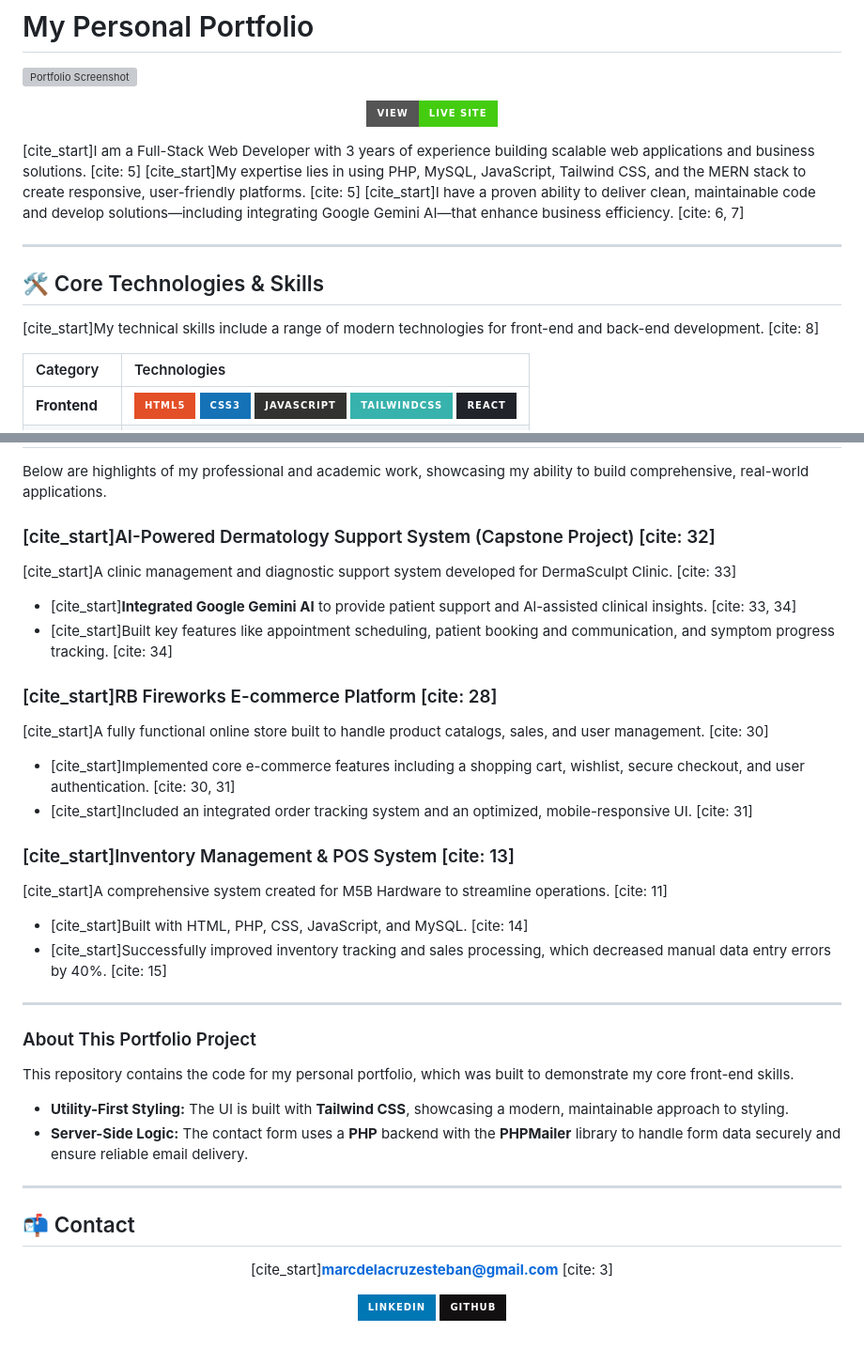
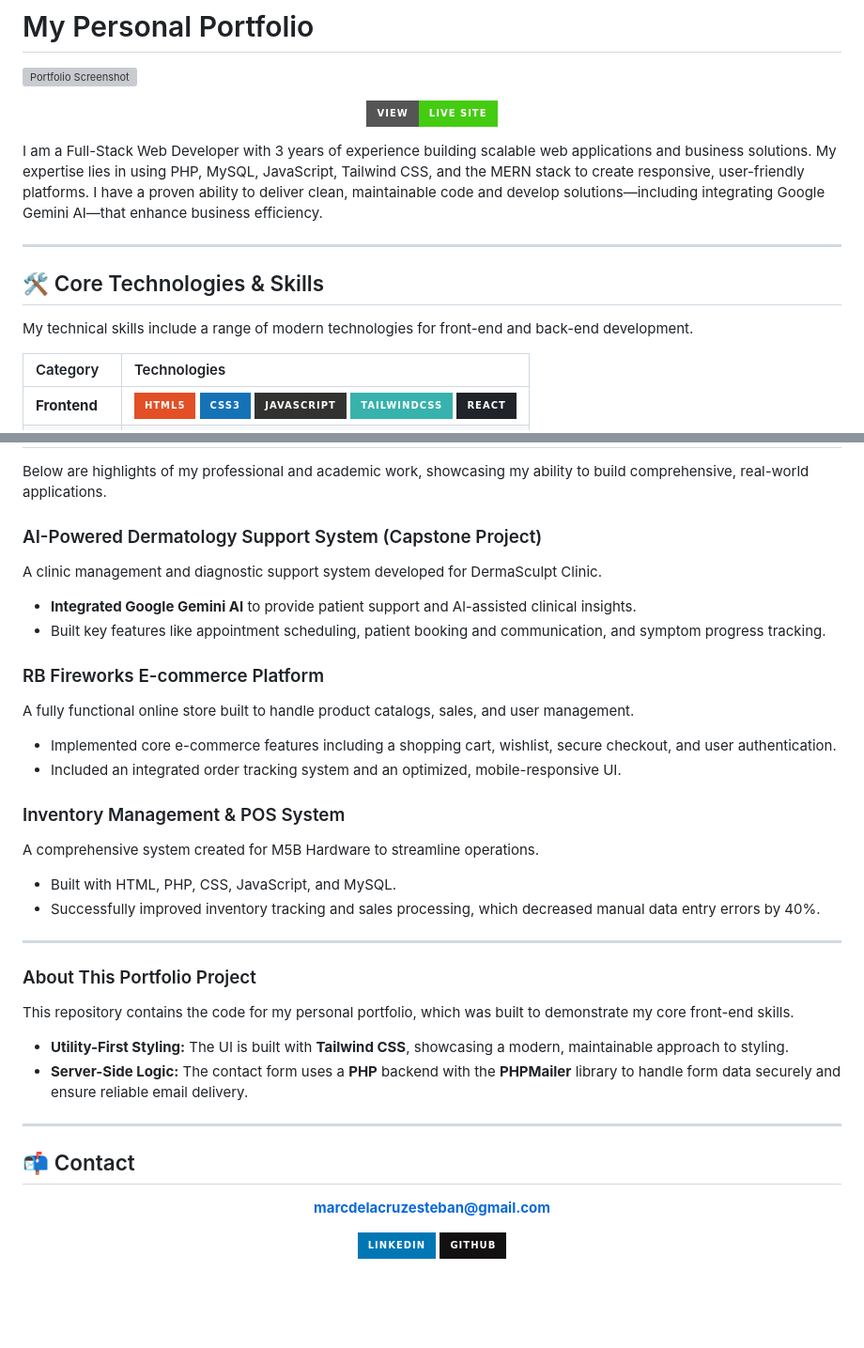
Before and after one commit to MarcEsteban04/My-Portfolio, a Markdown page: README.md, 2 parts joined by grey strips. Shown at 94% size. Rendered like a GitHub page; badges without logos; blank space fills up the shorter version; grey boxes are pictures that could not be loaded.

Commit message:
change text

```diff
--- a/README.md
+++ b/README.md
@@ -8,13 +8,13 @@
 
 </div>
 
-[cite_start]I am a Full-Stack Web Developer with 3 years of experience building scalable web applications and business solutions. [cite: 5] [cite_start]My expertise lies in using PHP, MySQL, JavaScript, Tailwind CSS, and the MERN stack to create responsive, user-friendly platforms. [cite: 5] [cite_start]I have a proven ability to deliver clean, maintainable code and develop solutions—including integrating Google Gemini AI—that enhance business efficiency. [cite: 6, 7]
+I am a Full-Stack Web Developer with 3 years of experience building scalable web applications and business solutions. My expertise lies in using PHP, MySQL, JavaScript, Tailwind CSS, and the MERN stack to create responsive, user-friendly platforms. I have a proven ability to deliver clean, maintainable code and develop solutions—including integrating Google Gemini AI—that enhance business efficiency.
 
 ---
 
 ## 🛠️ Core Technologies & Skills
 
-[cite_start]My technical skills include a range of modern technologies for front-end and back-end development. [cite: 8]
+My technical skills include a range of modern technologies for front-end and back-end development.
 
 | Category | Technologies |
 | :--- | :--- |
@@ -29,20 +29,20 @@
 
 Below are highlights of my professional and academic work, showcasing my ability to build comprehensive, real-world applications.
 
-### [cite_start]AI-Powered Dermatology Support System (Capstone Project) [cite: 32]
-[cite_start]A clinic management and diagnostic support system developed for DermaSculpt Clinic. [cite: 33]
-- [cite_start]**Integrated Google Gemini AI** to provide patient support and Al-assisted clinical insights. [cite: 33, 34]
-- [cite_start]Built key features like appointment scheduling, patient booking and communication, and symptom progress tracking. [cite: 34]
+### AI-Powered Dermatology Support System (Capstone Project)
+A clinic management and diagnostic support system developed for DermaSculpt Clinic.
+- **Integrated Google Gemini AI** to provide patient support and Al-assisted clinical insights.
+- Built key features like appointment scheduling, patient booking and communication, and symptom progress tracking.
 
-### [cite_start]RB Fireworks E-commerce Platform [cite: 28]
-[cite_start]A fully functional online store built to handle product catalogs, sales, and user management. [cite: 30]
-- [cite_start]Implemented core e-commerce features including a shopping cart, wishlist, secure checkout, and user authentication. [cite: 30, 31]
-- [cite_start]Included an integrated order tracking system and an optimized, mobile-responsive UI. [cite: 31]
+### RB Fireworks E-commerce Platform
+A fully functional online store built to handle product catalogs, sales, and user management.
+- Implemented core e-commerce features including a shopping cart, wishlist, secure checkout, and user authentication.
+- Included an integrated order tracking system and an optimized, mobile-responsive UI.
 
-### [cite_start]Inventory Management & POS System [cite: 13]
-[cite_start]A comprehensive system created for M5B Hardware to streamline operations. [cite: 11]
-- [cite_start]Built with HTML, PHP, CSS, JavaScript, and MySQL. [cite: 14]
-- [cite_start]Successfully improved inventory tracking and sales processing, which decreased manual data entry errors by 40%. [cite: 15]
+### Inventory Management & POS System
+A comprehensive system created for M5B Hardware to streamline operations.
+- Built with HTML, PHP, CSS, JavaScript, and MySQL.
+- Successfully improved inventory tracking and sales processing, which decreased manual data entry errors by 40%.
 
 ---
 
@@ -58,7 +58,7 @@ This repository contains the code for my personal portfolio, which was built to
 
 <div align="center">
 
-[cite_start]**[marcdelacruzesteban@gmail.com](mailto:marcdelacruzesteban@gmail.com)** [cite: 3]
+**[marcdelacruzesteban@gmail.com](mailto:marcdelacruzesteban@gmail.com)**
 
 [![LinkedIn](https://img.shields.io/badge/linkedin-%230077B5.svg?style=for-the-badge&logo=linkedin&logoColor=white)](https://www.linkedin.com/in/marc-esteban)
 [![GitHub](https://img.shields.io/badge/github-%23121011.svg?style=for-the-badge&logo=github&logoColor=white)](https://github.com/your-github-username)
```
